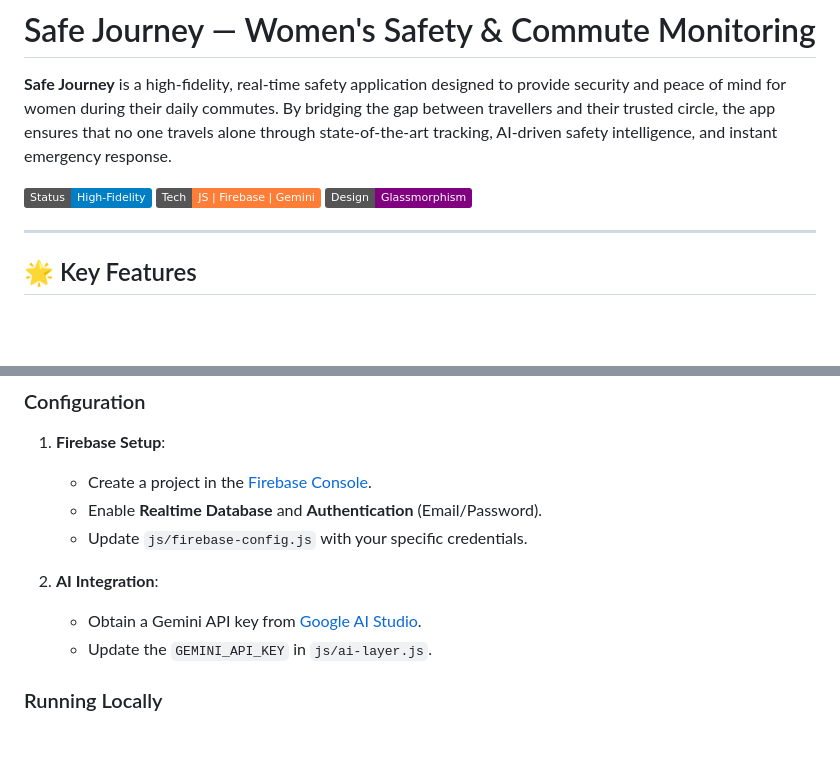
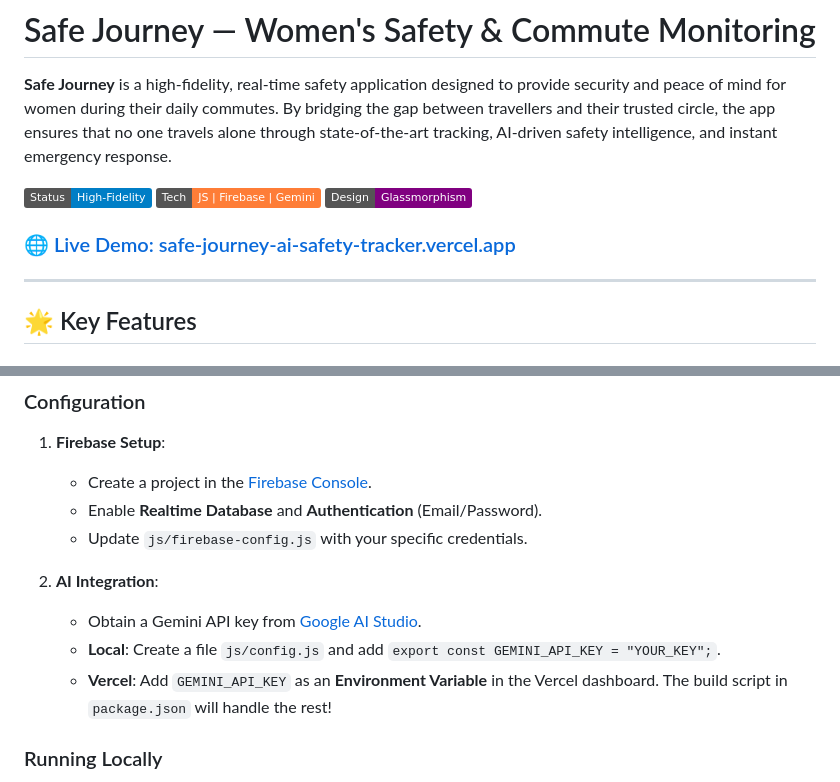
Before and after one commit to team-AnveshaRiya-solution-challenge/SafeJourney-AI-Safety-Tracker, a Markdown page: README.md, 2 parts joined by grey strips. GitHub-like rendering; badges without logos; blank space fills up the shorter version.

Commit message:
Update README with live demo link and Vercel instructions

```diff
--- a/README.md
+++ b/README.md
@@ -5,6 +5,8 @@
 ![Safe Journey Preview](https://img.shields.io/badge/Status-High--Fidelity-blue)
 ![Tech Stack](https://img.shields.io/badge/Tech-JS%20|%20Firebase%20|%20Gemini-orange)
 ![Design](https://img.shields.io/badge/Design-Glassmorphism-purple)
+
+### 🌐 [Live Demo: safe-journey-ai-safety-tracker.vercel.app](https://safe-journey-ai-safety-tracker.vercel.app)
 
 ---
 
@@ -96,7 +98,8 @@ The project follows a clean, organized modular architecture:
 
 2.  **AI Integration**:
     *   Obtain a Gemini API key from [Google AI Studio](https://aistudio.google.com/).
-    *   Update the `GEMINI_API_KEY` in `js/ai-layer.js`.
+    *   **Local**: Create a file `js/config.js` and add `export const GEMINI_API_KEY = "YOUR_KEY";`.
+    *   **Vercel**: Add `GEMINI_API_KEY` as an **Environment Variable** in the Vercel dashboard. The build script in `package.json` will handle the rest!
 
 ### Running Locally
 
```
